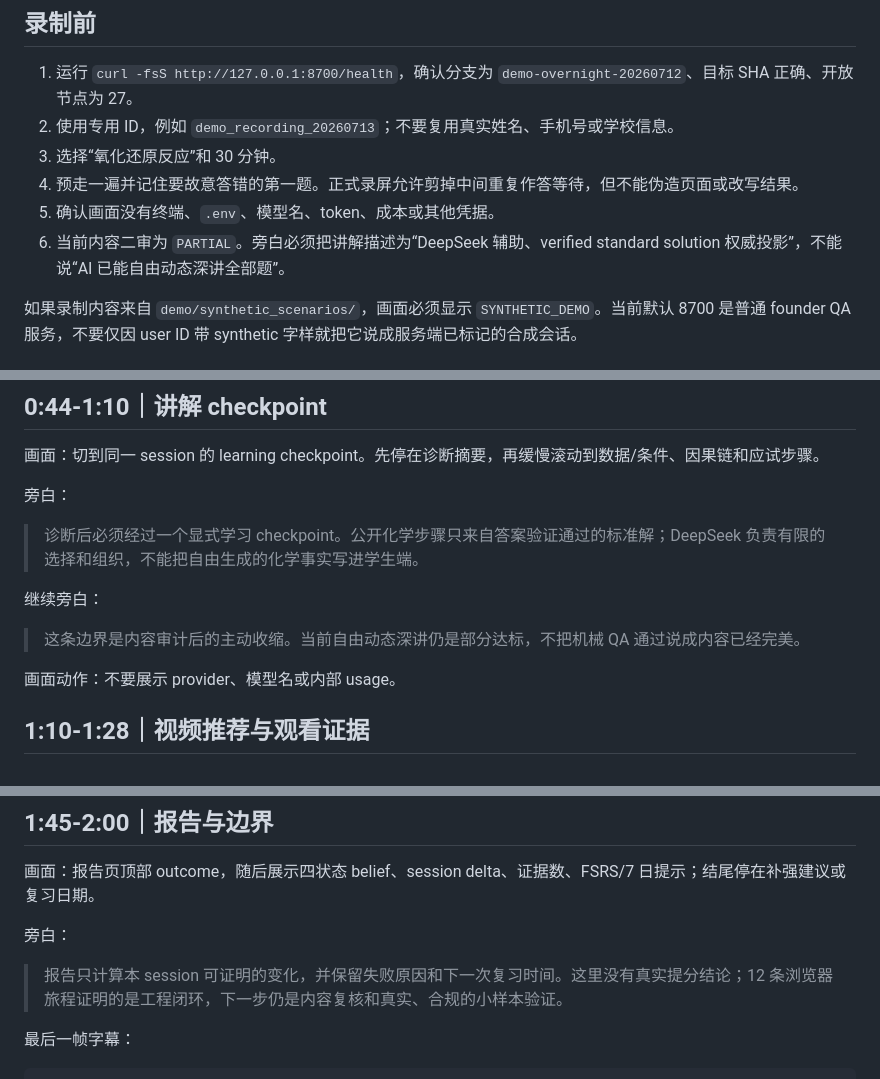
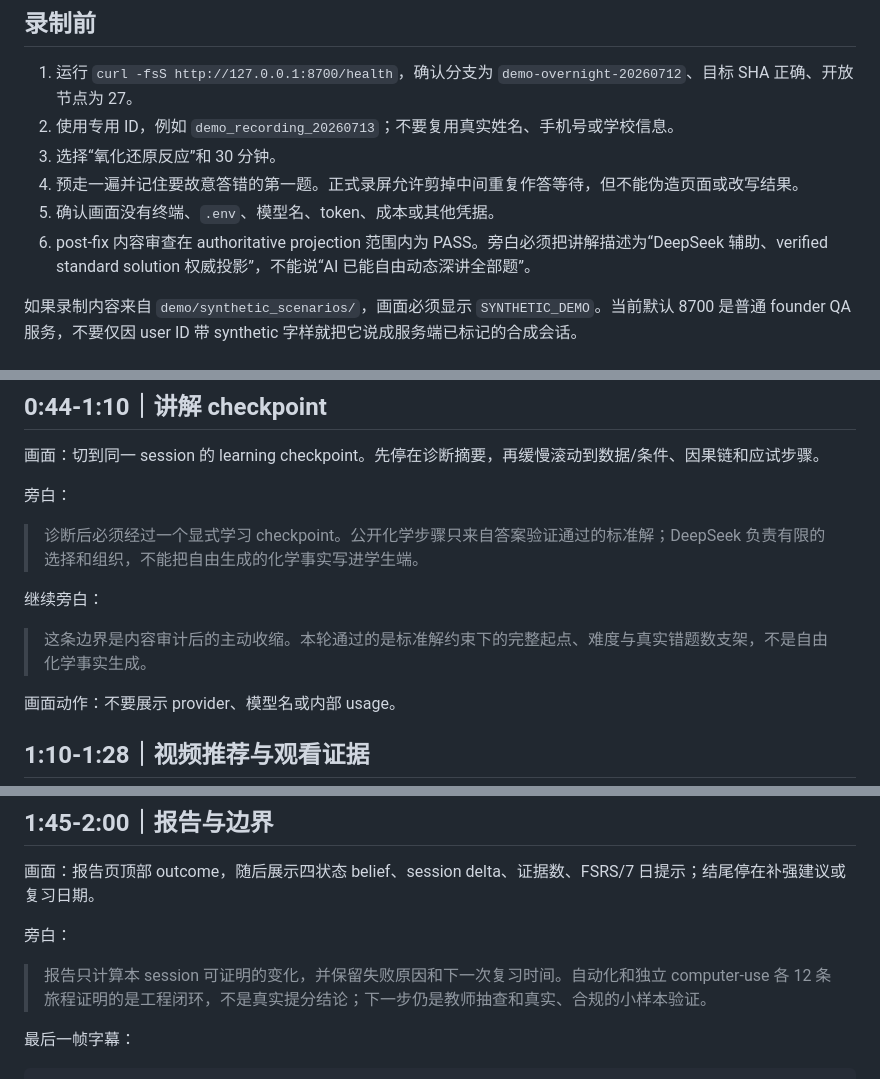
Before and after one commit to Chris-TLC/YHer-skill, a Markdown page: docs/demo_walkthrough_script.md, 3 parts joined by grey strips. GitHub-like rendering.

Commit message:
docs: record final manual demo verification

```diff
--- a/docs/demo_walkthrough_script.md
+++ b/docs/demo_walkthrough_script.md
@@ -11,7 +11,7 @@
 3. 选择“氧化还原反应”和 30 分钟。
 4. 预走一遍并记住要故意答错的第一题。正式录屏允许剪掉中间重复作答等待，但不能伪造页面或改写结果。
 5. 确认画面没有终端、`.env`、模型名、token、成本或其他凭据。
-6. 当前内容二审为 `PARTIAL`。旁白必须把讲解描述为“DeepSeek 辅助、verified standard solution 权威投影”，不能说“AI 已能自由动态深讲全部题”。
+6. post-fix 内容审查在 authoritative projection 范围内为 PASS。旁白必须把讲解描述为“DeepSeek 辅助、verified standard solution 权威投影”，不能说“AI 已能自由动态深讲全部题”。
 
 如果录制内容来自 `demo/synthetic_scenarios/`，画面必须显示 `SYNTHETIC_DEMO`。当前默认 8700 是普通 founder QA 服务，不要仅因 user ID 带 synthetic 字样就把它说成服务端已标记的合成会话。
 
@@ -57,7 +57,7 @@
 
 继续旁白：
 
-> 这条边界是内容审计后的主动收缩。当前自由动态深讲仍是部分达标，不把机械 QA 通过说成内容已经完美。
+> 这条边界是内容审计后的主动收缩。本轮通过的是标准解约束下的完整起点、难度与真实错题数支架，不是自由化学事实生成。
 
 画面动作：不要展示 provider、模型名或内部 usage。
 
@@ -87,7 +87,7 @@
 
 旁白：
 
-> 报告只计算本 session 可证明的变化，并保留失败原因和下一次复习时间。这里没有真实提分结论；12 条浏览器旅程证明的是工程闭环，下一步仍是内容复核和真实、合规的小样本验证。
+> 报告只计算本 session 可证明的变化，并保留失败原因和下一次复习时间。自动化和独立 computer-use 各 12 条旅程证明的是工程闭环，不是真实提分结论；下一步仍是教师抽查和真实、合规的小样本验证。
 
 最后一帧字幕：
 
```
Also changed, not shown: README.md (+4 -3 lines), docs/YHer_技术报告_v2_draft.md (+13 -10 lines).
